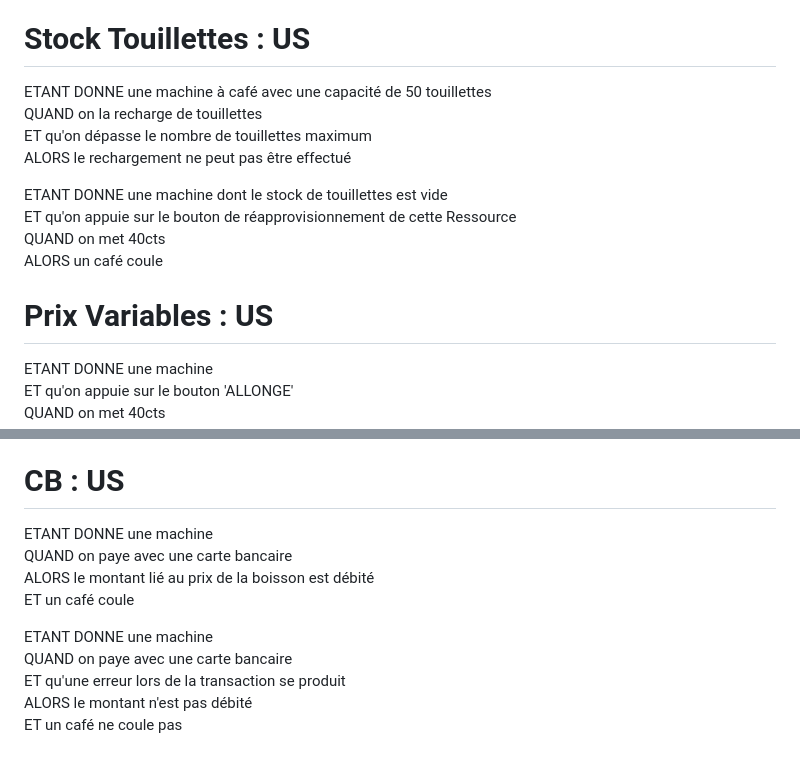
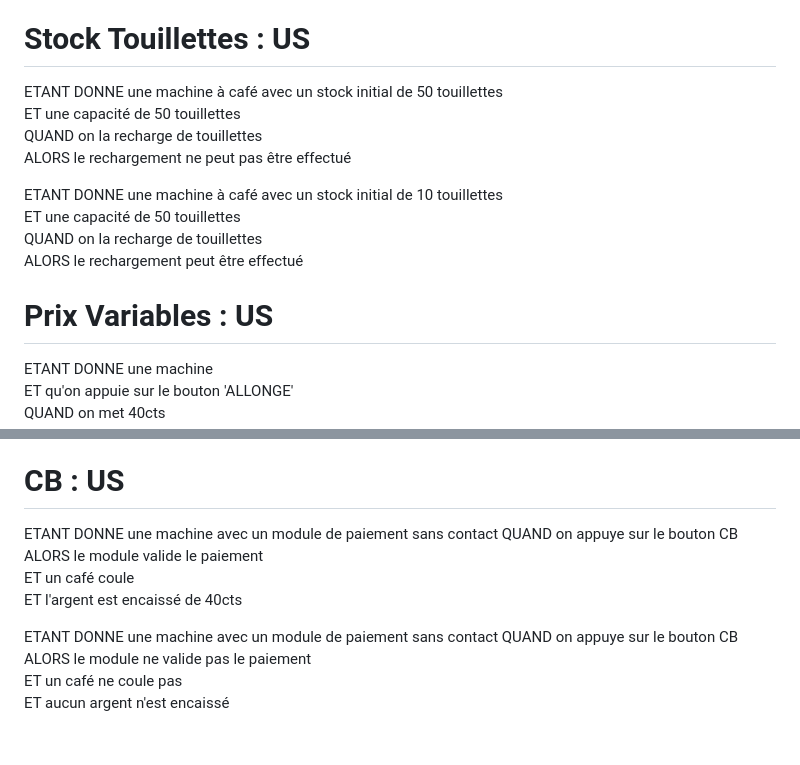
Before and after one commit to marintosti12/coffee_machine_epsi, a Markdown page: README.md, 2 parts joined by grey strips. Drawn GitHub-style.

Commit message:
Mise à jours des US

```diff
--- a/README.md
+++ b/README.md
@@ -117,18 +117,18 @@ ALORS un café coule
 Stock Touillettes : US
 ======================
 
-ETANT DONNE une machine à café avec une capacité de 50 touillettes
+ETANT DONNE une machine à café avec un stock initial de 50 touillettes
+ET une capacité de 50 touillettes
 QUAND on la recharge de touillettes
-ET qu'on dépasse le nombre de touillettes maximum
 ALORS le rechargement ne peut pas être effectué
 
-ETANT DONNE une machine dont le stock de touillettes est vide
-ET qu'on appuie sur le bouton de réapprovisionnement de cette Ressource
-QUAND on met 40cts
-ALORS un café coule
+ETANT DONNE une machine à café avec un stock initial de 10 touillettes
+ET une capacité de 50 touillettes
+QUAND on la recharge de touillettes
+ALORS le rechargement peut être effectué
 
 Prix Variables : US
-===============
+===================
 ETANT DONNE une machine
 ET qu'on appuie sur le bouton 'ALLONGE'
 QUAND on met 40cts
@@ -160,14 +160,15 @@ ALORS un 'CAPUCCINO' coule
 ET 1 dose d'eau, 1 dose de lait, 1 dose de café et 1 dose de choco sont consommées
 
 CB : US
-===============
-ETANT DONNE une machine
-QUAND on paye avec une carte bancaire
-ALORS le montant lié au prix de la boisson est débité
+=======
+ETANT DONNE une machine avec un module de paiement sans contact
+QUAND on appuye sur le bouton CB
+ALORS le module valide le paiement
 ET un café coule
+ET l'argent est encaissé de 40cts
 
-ETANT DONNE une machine
-QUAND on paye avec une carte bancaire
-ET qu'une erreur lors de la transaction se produit
-ALORS le montant n'est pas débité
+ETANT DONNE une machine avec un module de paiement sans contact
+QUAND on appuye sur le bouton CB
+ALORS le module ne valide pas le paiement
 ET un café ne coule pas
+ET aucun argent n'est encaissé
```
